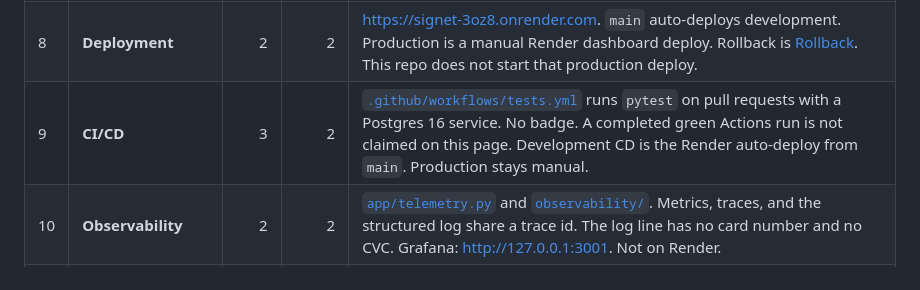
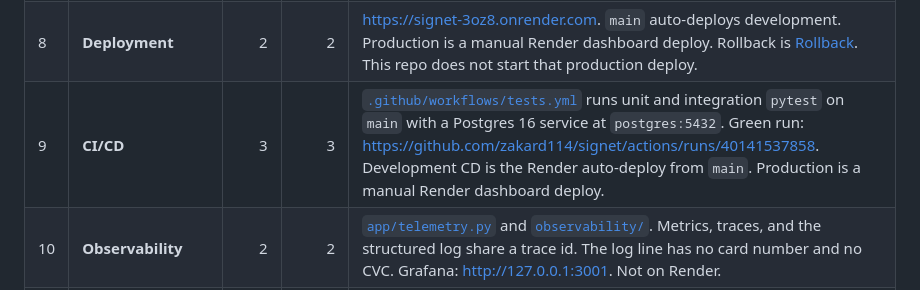
Before and after one commit to zakard114/signet, a Markdown page: README.md, the part around the change. Rendered like a GitHub page.

Commit message:
Record the green Actions run and the on-call repair scores.

```diff
--- a/README.md
+++ b/README.md
@@ -447,7 +447,7 @@ Course final-project rubric for this gateway. The score is what this repo can cl
 | 6 | **Testing** | 2 | 2 | Unit: [`tests/test_unit.py`](tests/test_unit.py). Integration: [`tests/test_integration.py`](tests/test_integration.py). Also [`tests/test_screen.py`](tests/test_screen.py). Command: `.venv\Scripts\python.exe -m pytest -q --tb=line` with `DATABASE_URL=postgresql://signet:signet@127.0.0.1:5433/signet`. Result this session: 4 passed. |
 | 7 | **Containerization** | 2 | 2 | [`docker-compose.yaml`](docker-compose.yaml) starts the app and Postgres with the command in row 5. [`Dockerfile`](Dockerfile). |
 | 8 | **Deployment** | 2 | 2 | https://signet-3oz8.onrender.com. `main` auto-deploys development. Production is a manual Render dashboard deploy. Rollback is [Rollback](#rollback). This repo does not start that production deploy. |
-| 9 | **CI/CD** | 3 | 2 | [`.github/workflows/tests.yml`](.github/workflows/tests.yml) runs `pytest` on pull requests with a Postgres 16 service. No badge. A completed green Actions run is not claimed on this page. Development CD is the Render auto-deploy from `main`. Production stays manual. |
+| 9 | **CI/CD** | 3 | 3 | [`.github/workflows/tests.yml`](.github/workflows/tests.yml) runs unit and integration `pytest` on `main` with a Postgres 16 service at `postgres:5432`. Green run: https://github.com/zakard114/signet/actions/runs/40141537858. Development CD is the Render auto-deploy from `main`. Production is a manual Render dashboard deploy. |
 | 10 | **Observability** | 2 | 2 | [`app/telemetry.py`](app/telemetry.py) and [`observability/`](observability/). Metrics, traces, and the structured log share a trace id. The log line has no card number and no CVC. Grafana: http://127.0.0.1:3001. Not on Render. |
 | 11 | **Alerting on user impact** | 1 | 1 | [`observability/grafana/provisioning/alerting/user-impact.yaml`](observability/grafana/provisioning/alerting/user-impact.yaml). Trigger: the 5-minute rate of HTTP 5xx on `signet_requests_total` stays above 0 for 5 minutes. A normal decline is HTTP 200 and does not raise it. Local Grafana only. This page does not claim the rule has fired. |
 | 12 | **On-call agent** | 2 | 2 | [`observability/oncall/responder.py`](observability/oncall/responder.py) read [`observability/oncall/sample-alert.json`](observability/oncall/sample-alert.json). With `observability/oncall/shopper-degrade` absent, `GET /` was HTTP 200. With that file present, `GET /` was HTTP 503. The responder deleted the file and the next `GET /` was HTTP 200. `GET /docs` stayed HTTP 200. Not on Render. No POST `/plates`. No `docker compose restart`. |
```
